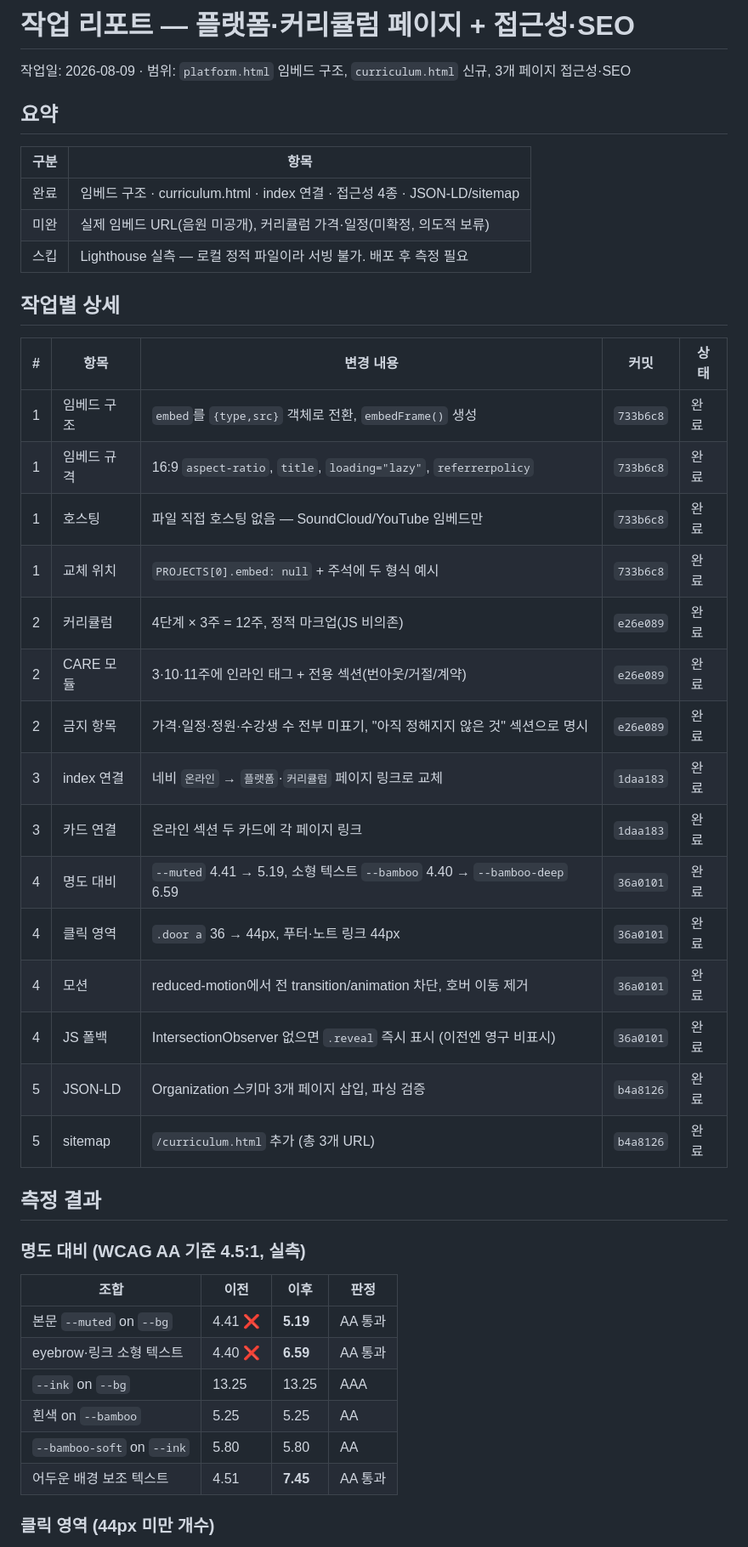
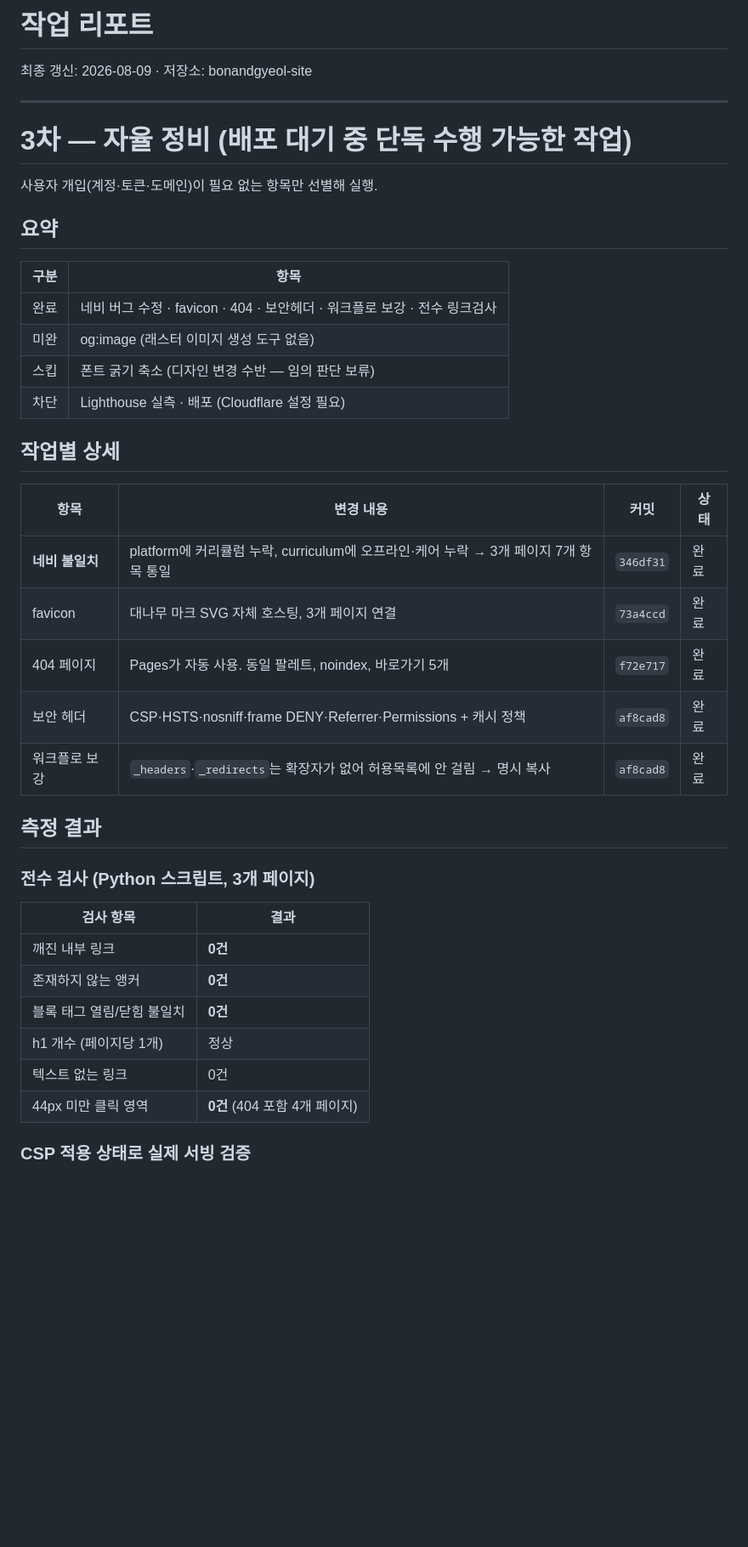
Before and after one commit to balmy930-cmyk/bonandgyeol-site, a Markdown page: REPORT.md, the part around one of its changes. Shown at 85% size. Drawn GitHub-style; blank space fills up the shorter version.

```diff
--- a/REPORT.md
+++ b/REPORT.md
@@ -1,47 +1,44 @@
-# 작업 리포트 — 플랫폼·커리큘럼 페이지 + 접근성·SEO
+# 작업 리포트
 
-작업일: 2026-08-09 · 범위: `platform.html` 임베드 구조, `curriculum.html` 신규, 3개 페이지 접근성·SEO
+최종 갱신: 2026-08-09 · 저장소: bonandgyeol-site
+
+---
+
+# 3차 — 자율 정비 (배포 대기 중 단독 수행 가능한 작업)
+
+사용자 개입(계정·토큰·도메인)이 필요 없는 항목만 선별해 실행.
 
 ## 요약
 
 | 구분 | 항목 |
 |---|---|
-| 완료 | 임베드 구조 · curriculum.html · index 연결 · 접근성 4종 · JSON-LD/sitemap |
-| 미완 | 실제 임베드 URL(음원 미공개), 커리큘럼 가격·일정(미확정, 의도적 보류) |
-| 스킵 | Lighthouse 실측 — 로컬 정적 파일이라 서빙 불가. 배포 후 측정 필요 |
+| 완료 | 네비 버그 수정 · favicon · 404 · 보안헤더 · 워크플로 보강 · 전수 링크검사 |
+| 미완 | og:image (래스터 이미지 생성 도구 없음) |
+| 스킵 | 폰트 굵기 축소 (디자인 변경 수반 — 임의 판단 보류) |
+| 차단 | Lighthouse 실측 · 배포 (Cloudflare 설정 필요) |
 
 ## 작업별 상세
 
-| # | 항목 | 변경 내용 | 커밋 | 상태 |
-|---|---|---|---|---|
-| 1 | 임베드 구조 | `embed`를 `{type,src}` 객체로 전환, `embedFrame()` 생성 | `733b6c8` | 완료 |
-| 1 | 임베드 규격 | 16:9 `aspect-ratio`, `title`, `loading="lazy"`, `referrerpolicy` | `733b6c8` | 완료 |
-| 1 | 호스팅 | 파일 직접 호스팅 없음 — SoundCloud/YouTube 임베드만 | `733b6c8` | 완료 |
-| 1 | 교체 위치 | `PROJECTS[0].embed: null` + 주석에 두 형식 예시 | `733b6c8` | 완료 |
-| 2 | 커리큘럼 | 4단계 × 3주 = 12주, 정적 마크업(JS 비의존) | `e26e089` | 완료 |
-| 2 | CARE 모듈 | 3·10·11주에 인라인 태그 + 전용 섹션(번아웃/거절/계약) | `e26e089` | 완료 |
-| 2 | 금지 항목 | 가격·일정·정원·수강생 수 전부 미표기, "아직 정해지지 않은 것" 섹션으로 명시 | `e26e089` | 완료 |
-| 3 | index 연결 | 네비 `온라인` → `플랫폼`·`커리큘럼` 페이지 링크로 교체 | `1daa183` | 완료 |
-| 3 | 카드 연결 | 온라인 섹션 두 카드에 각 페이지 링크 | `1daa183` | 완료 |
-| 4 | 명도 대비 | `--muted` 4.41 → 5.19, 소형 텍스트 `--bamboo` 4.40 → `--bamboo-deep` 6.59 | `36a0101` | 완료 |
-| 4 | 클릭 영역 | `.door a` 36 → 44px, 푸터·노트 링크 44px | `36a0101` | 완료 |
-| 4 | 모션 | reduced-motion에서 전 transition/animation 차단, 호버 이동 제거 | `36a0101` | 완료 |
-| 4 | JS 폴백 | IntersectionObserver 없으면 `.reveal` 즉시 표시 (이전엔 영구 비표시) | `36a0101` | 완료 |
-| 5 | JSON-LD | Organization 스키마 3개 페이지 삽입, 파싱 검증 | `b4a8126` | 완료 |
-| 5 | sitemap | `/curriculum.html` 추가 (총 3개 URL) | `b4a8126` | 완료 |
+| 항목 | 변경 내용 | 커밋 | 상태 |
+|---|---|---|---|
+| **네비 불일치** | platform에 커리큘럼 누락, curriculum에 오프라인·케어 누락 → 3개 페이지 7개 항목 통일 | `346df31` | 완료 |
+| favicon | 대나무 마크 SVG 자체 호스팅, 3개 페이지 연결 | `73a4ccd` | 완료 |
+| 404 페이지 | Pages가 자동 사용. 동일 팔레트, noindex, 바로가기 5개 | `f72e717` | 완료 |
+| 보안 헤더 | CSP·HSTS·nosniff·frame DENY·Referrer·Permissions + 캐시 정책 | `af8cad8` | 완료 |
+| 워크플로 보강 | `_headers`·`_redirects`는 확장자가 없어 허용목록에 안 걸림 → 명시 복사 | `af8cad8` | 완료 |
 
 ## 측정 결과
 
-### 명도 대비 (WCAG AA 기준 4.5:1, 실측)
+### 전수 검사 (Python 스크립트, 3개 페이지)
 
-| 조합 | 이전 | 이후 | 판정 |
-|---|---|---|---|
-| 본문 `--muted` on `--bg` | 4.41 ❌ | **5.19** | AA 통과 |
-| eyebrow·링크 소형 텍스트 | 4.40 ❌ | **6.59** | AA 통과 |
-| `--ink` on `--bg` | 13.25 | 13.25 | AAA |
-| 흰색 on `--bamboo` | 5.25 | 5.25 | AA |
-| `--bamboo-soft` on `--ink` | 5.80 | 5.80 | AA |
-| 어두운 배경 보조 텍스트 | 4.51 | **7.45** | AA 통과 |
+| 검사 항목 | 결과 |
+|---|---|
+| 깨진 내부 링크 | **0건** |
+| 존재하지 않는 앵커 | **0건** |
+| 블록 태그 열림/닫힘 불일치 | **0건** |
+| h1 개수 (페이지당 1개) | 정상 |
+| 텍스트 없는 링크 | 0건 |
+| 44px 미만 클릭 영역 | **0건** (404 포함 4개 페이지) |
 
-### 클릭 영역 (44px 미만 개수)
+### CSP 적용 상태로 실제 서빙 검증
 
```
Also changed, not shown: other parts of REPORT.md (+80 -25 lines).
